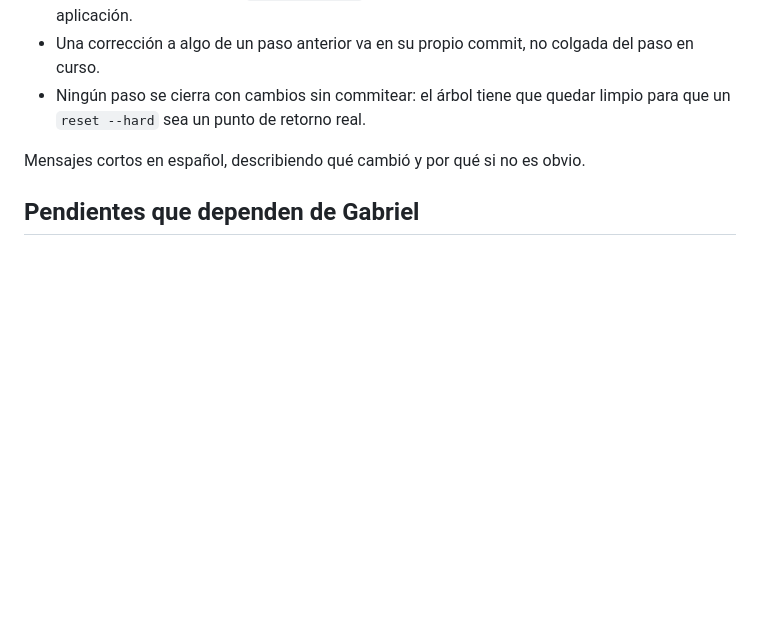
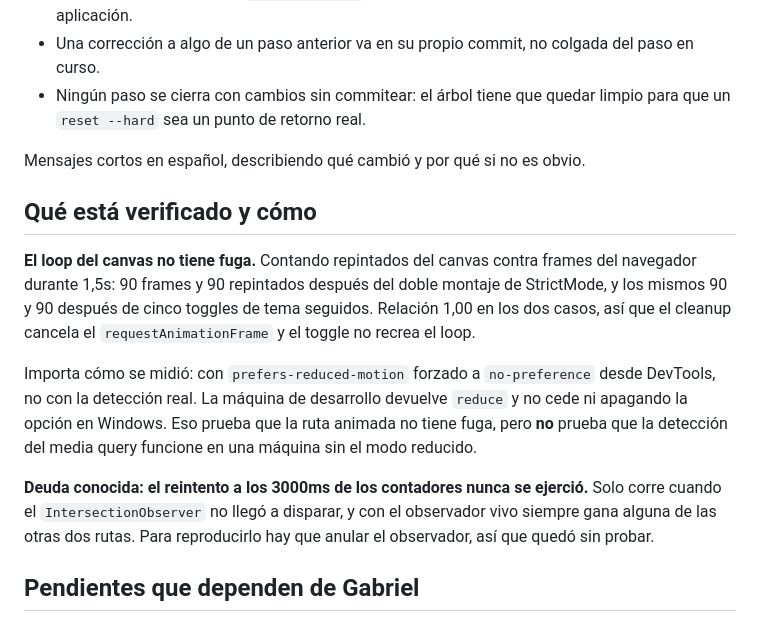
Before and after one commit to gabydomingo/porfolio, a Markdown page: CLAUDE.md, the part around the change. Rendered like a GitHub page; blank space fills up the shorter version.

Commit message:
Documento la medición del loop del canvas

```diff
--- a/CLAUDE.md
+++ b/CLAUDE.md
@@ -215,6 +215,25 @@ cada commit contenga un solo tipo de cambio y se entienda solo. En particular:
 
 Mensajes cortos en español, describiendo qué cambió y por qué si no es obvio.
 
+## Qué está verificado y cómo
+
+**El loop del canvas no tiene fuga.** Contando repintados del canvas contra
+frames del navegador durante 1,5s: 90 frames y 90 repintados después del doble
+montaje de StrictMode, y los mismos 90 y 90 después de cinco toggles de tema
+seguidos. Relación 1,00 en los dos casos, así que el cleanup cancela el
+`requestAnimationFrame` y el toggle no recrea el loop.
+
+Importa cómo se midió: con `prefers-reduced-motion` forzado a `no-preference`
+desde DevTools, no con la detección real. La máquina de desarrollo devuelve
+`reduce` y no cede ni apagando la opción en Windows. Eso prueba que la ruta
+animada no tiene fuga, pero **no** prueba que la detección del media query
+funcione en una máquina sin el modo reducido.
+
+**Deuda conocida: el reintento a los 3000ms de los contadores nunca se
+ejerció.** Solo corre cuando el `IntersectionObserver` no llegó a disparar, y
+con el observador vivo siempre gana alguna de las otras dos rutas. Para
+reproducirlo hay que anular el observador, así que quedó sin probar.
+
 ## Pendientes que dependen de Gabriel
 
 - Las capturas de dos de los tres proyectos destacados: la del dashboard de
```
